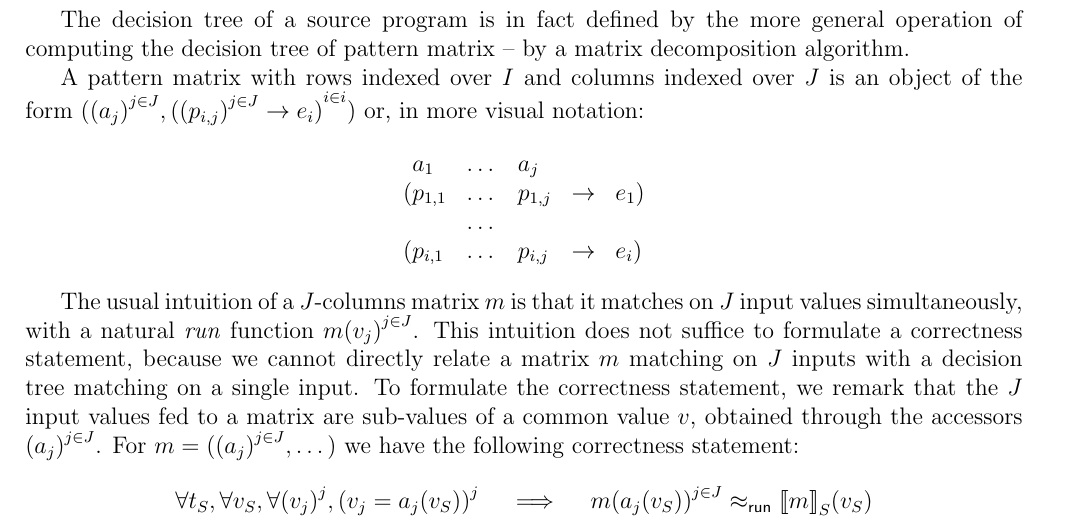
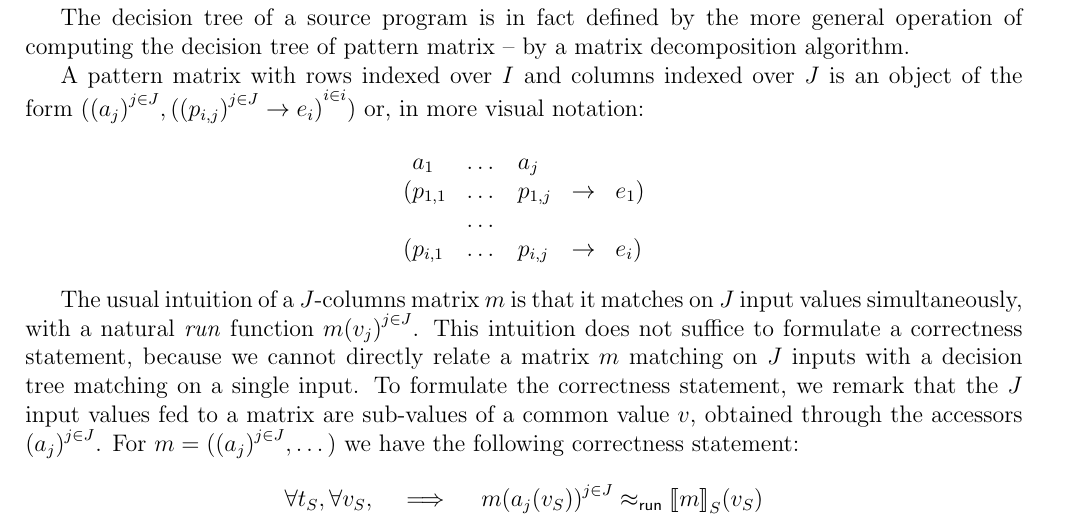
Before and after one commit to FraMecca/inria-internship, a LaTeX paper (paper/abstract.tex): part of page 5 of 7, cut so that both start at the same text. Compiled offline with pdfLaTeX.

Commit message:
abstract: simplify the source-decomposition correctness statement

```diff
--- a/paper/abstract.tex
+++ b/paper/abstract.tex
@@ -469,8 +469,7 @@ value $v$, obtained through the accessors $\Fam {j \in J} {a_j}$.
 For $m = (\Fam {j \in J} {a_j}, \dots)$
 we have the following correctness statement:
 \[
-\forall t_S, \forall v_S, \forall \Fam j {v_j},
-\Fam j {v_j = a_j(v_S)}
+\forall t_S, \forall v_S,
 \quad\implies\quad
 \runrel {m {\Fam {j \in J} {a_j(v_S)}}} {\sem{m}_S(v_S)}
 \]
```
